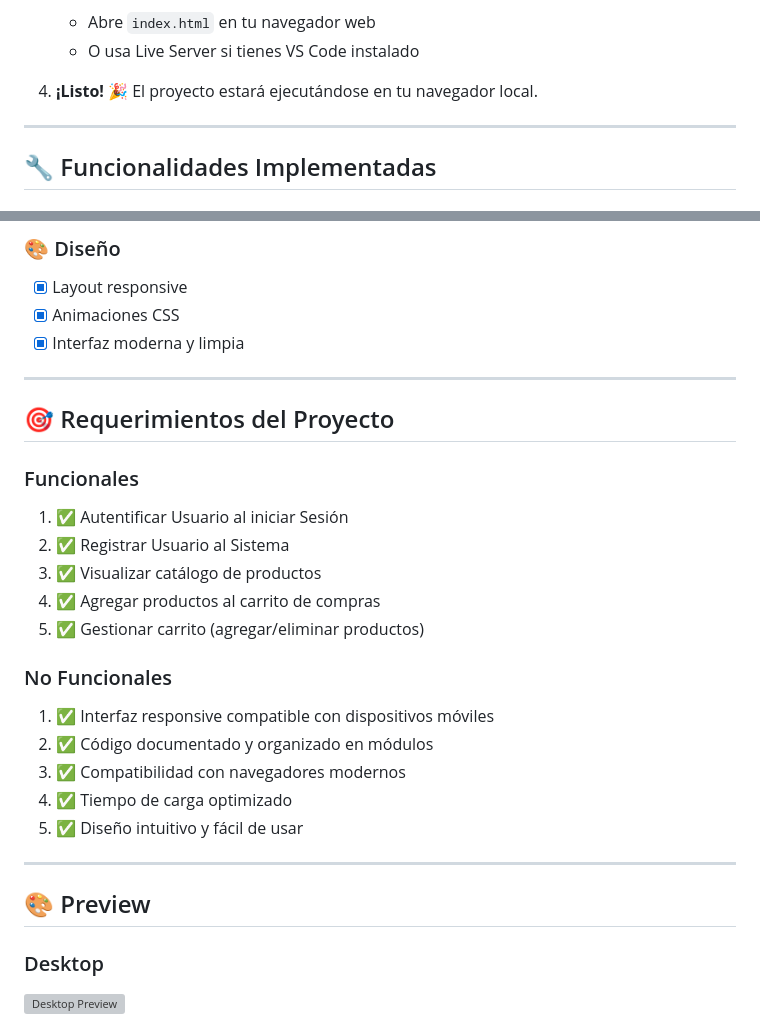
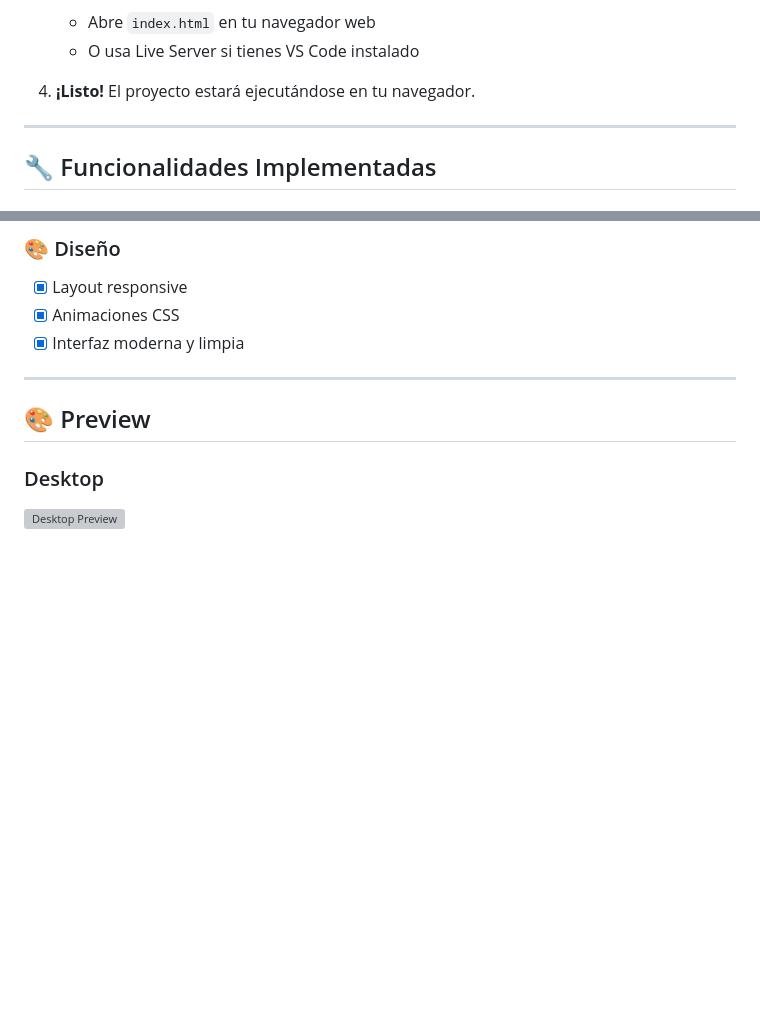
Before and after one commit to pLoayza/fullstack2-ecommerce, a Markdown page: README.md, 2 parts joined by grey strips. GitHub-like rendering; blank space fills up the shorter version; grey boxes are pictures that could not be loaded.

Commit message:
FIX: README

```diff
--- a/README.md
+++ b/README.md
@@ -75,8 +75,8 @@ ecommerce-landing/
    - Abre `index.html` en tu navegador web
    - O usa Live Server si tienes VS Code instalado
 
-4. **¡Listo!** 🎉
-   El proyecto estará ejecutándose en tu navegador local.
+4. **¡Listo!**
+   El proyecto estará ejecutándose en tu navegador.
 
 ---
 
@@ -106,23 +106,7 @@ ecommerce-landing/
 
 ---
 
-## 🎯 Requerimientos del Proyecto
 
-### Funcionales
-1. ✅ Autentificar Usuario al iniciar Sesión
-2. ✅ Registrar Usuario al Sistema
-3. ✅ Visualizar catálogo de productos
-4. ✅ Agregar productos al carrito de compras
-5. ✅ Gestionar carrito (agregar/eliminar productos)
-
-### No Funcionales
-1. ✅ Interfaz responsive compatible con dispositivos móviles
-2. ✅ Código documentado y organizado en módulos
-3. ✅ Compatibilidad con navegadores modernos
-4. ✅ Tiempo de carga optimizado
-5. ✅ Diseño intuitivo y fácil de usar
-
----
 
 ## 🎨 Preview
 
```
